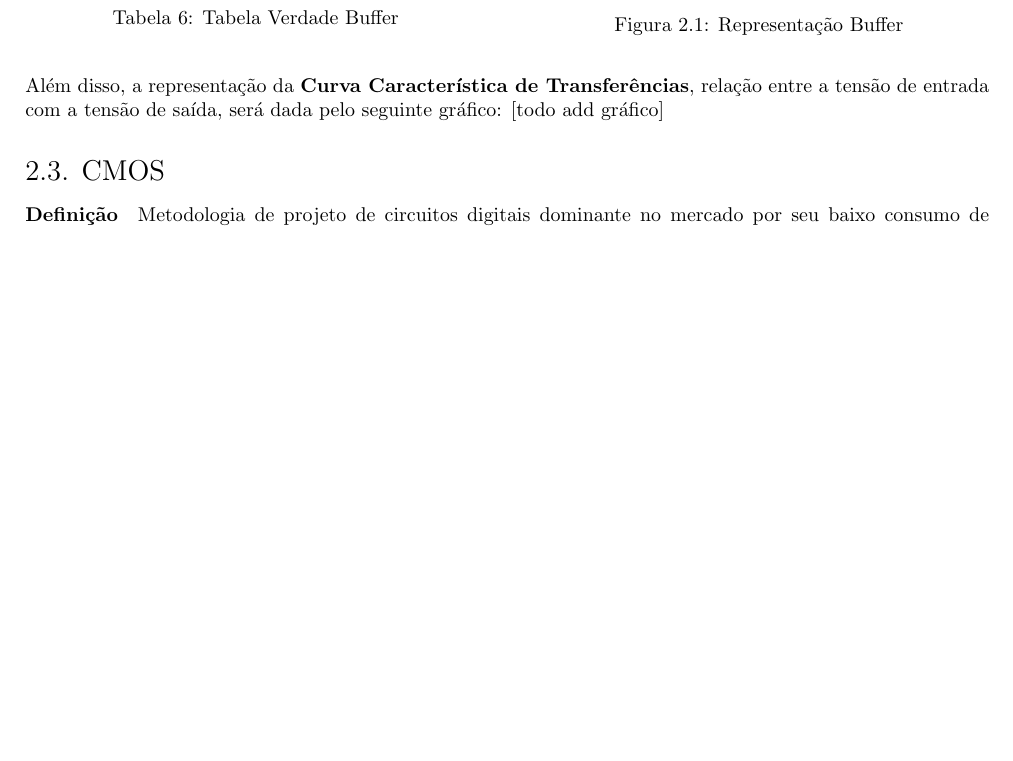
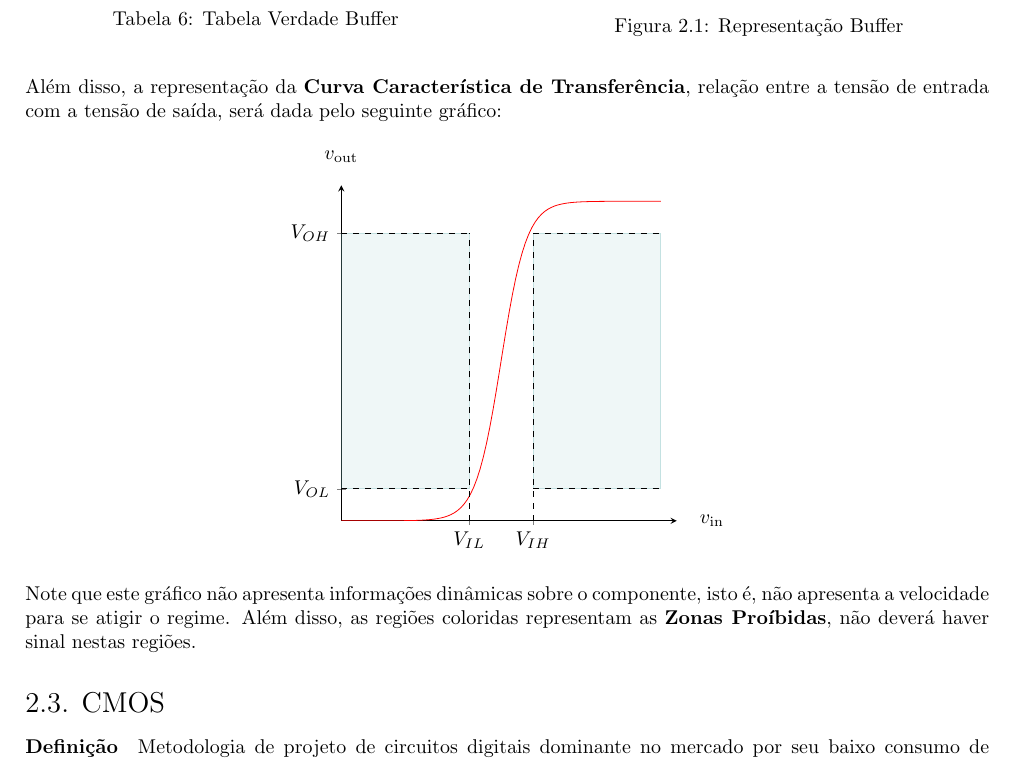
Before and after one commit to tr0fin0/classes_unicamp, a LaTeX document (es572/es572.tex): part of page 8 of 9 before the commit and part of page 8 of 10 after it, cut so that both start at the same text, the shorter picture padded with empty space. Compiled offline with pdfLaTeX.

Commit message:
:sparkles: add transfer caracteristic curve

```diff
--- a/es572/es572.tex
+++ b/es572/es572.tex
@@ -360,8 +360,54 @@
                         \caption{Representação Buffer}
                     \end{figure} \noindent
                 \end{multicols}\noindent
-            Além disso, a representação da \textbf{Curva Característica de Transferências}, relação entre a tensão de entrada com a tensão de saída, será dada pelo seguinte gráfico:
-                [todo add gráfico]
+            Além disso, a representação da \textbf{Curva Característica de Transferência}, relação entre a tensão de entrada com a tensão de saída, será dada pelo seguinte gráfico:
+                \begin{figure}[H]
+                    \centering
+                    \begin{tikzpicture}
+                        \begin{axis}[
+                            xmin = 0, xmax = 5.25, % Axis Coordenates
+                            ymin = 0, ymax = 5.25, % Axis Coordenates
+                            xlabel = {$v_{\text{in}}$},  % Axis Labels
+                            ylabel = {$v_{\text{out}}$}, % Axis Labels
+                            xtick = {2,3},      % Axis Ticks Potions
+                            ytick = {0.5,4.5},  % Axis Ticks Potions
+                            xticklabels = {$V_{IL}$, $V_{IH}$}, % Axis Ticks Labels
+                            yticklabels = {$V_{OL}$, $V_{OH}$}, % Axis Ticks Labels
+                            x label style = {at={(axis cs:{5.5,0})}, anchor=west},
+                            y label style = {at={(axis cs:{0,5.5})}, anchor=south, rotate=-90},
+                            width  = 7.5cm,
+                            height = 7.5cm,
+                            % grid = both,
+                            % grid style       = {line width=.1pt, draw=gray!10},
+                            % major grid style = {line width=.2pt, draw=gray!50},
+                            % minor tick num=1,
+                            axis lines = left,
+                        ]
+                        \addplot [
+                                domain=0:5,
+                                samples=100,
+                                color=red,
+                        ] {5/(1+exp(-5*x+12.5))};
+                        \draw[
+                            color   =teal!75,
+                            fill    =teal!25,
+                            opacity =0.25
+                        ] (3,0.5) rectangle (5, 4.5);
+                        \draw[
+                            color   =teal!75,
+                            fill    =teal!25,
+                            opacity =0.25
+                        ] (0,0.5) rectangle (2, 4.5);
+                        \draw[dashed] (axis cs:{2,0}) -- (axis cs:{2,4.5});
+                        \draw[dashed] (axis cs:{3,0}) -- (axis cs:{3,4.5});
+                        \draw[dashed] (axis cs:{0,0.5}) -- (axis cs:{2,0.5});
+                        \draw[dashed] (axis cs:{3,0.5}) -- (axis cs:{5,0.5});
+                        \draw[dashed] (axis cs:{0,4.5}) -- (axis cs:{2,4.5});
+                        \draw[dashed] (axis cs:{3,4.5}) -- (axis cs:{5,4.5});
+                        \end{axis}
+                    \end{tikzpicture}
+                \end{figure}\noindent
+            Note que este gráfico não apresenta informações dinâmicas sobre o componente, isto é, não apresenta a velocidade para se atigir o regime. Além disso, as regiões coloridas representam as \textbf{Zonas Proíbidas}, não deverá haver sinal nestas regiões.
 
         \subsection{CMOS}
             \paragraph{Definição}Metodologia de projeto de circuitos digitais dominante no mercado por seu baixo consumo de energia que deve atender aos seguintes requisitos:
```
